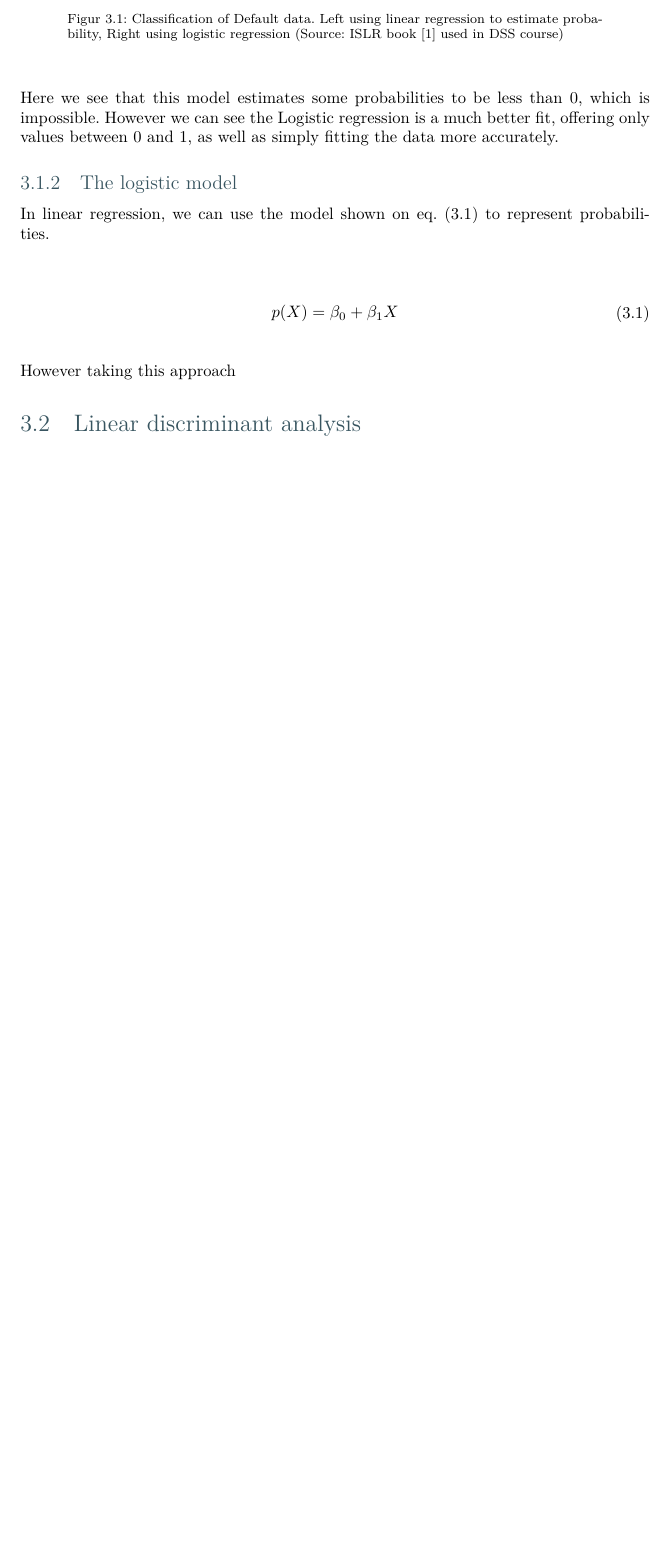
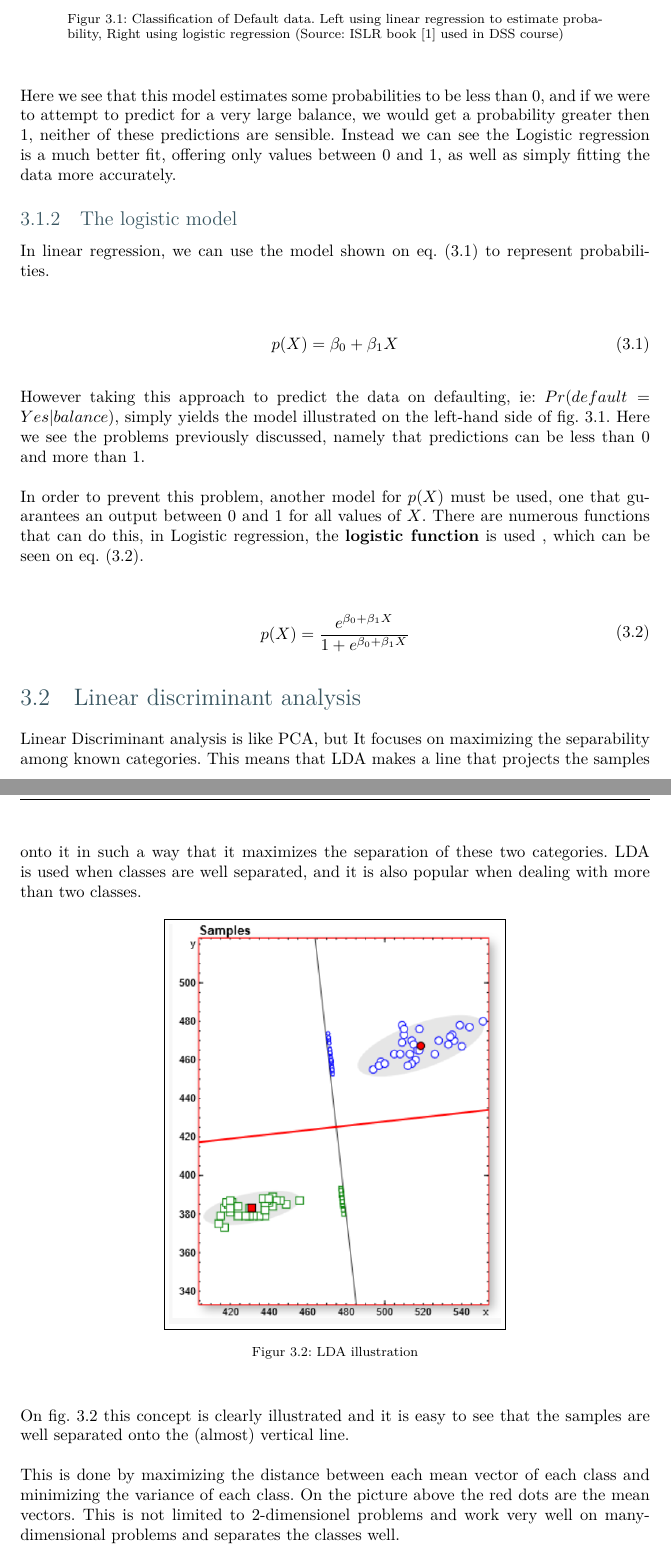
Before and after one commit to HansEge/DSS, a LaTeX thesis (Rapport/Main.tex, which reads Rapport/Chapters/2_logistic_regression/2_logistic_regression.tex): part of page 16 of 44 before the commit and two parts of pages 16 and 17 of 45 after it, the two joined at a grey line, cut so that both start at the same text, the shorter picture padded with empty space. The pictures show the PDF file Rapport/Main.pdf that the author committed with the source.

Commit message:
Even more stuff for logistic regression + LDA stuff

```diff
--- a/Rapport/Chapters/2_logistic_regression/2_logistic_regression.tex
+++ b/Rapport/Chapters/2_logistic_regression/2_logistic_regression.tex
@@ -22,18 +22,20 @@ $$\{Rabies,\ Flu,\ Common\ cold,\ Ebola\}$$
 However doing this, implies an ordering of the conditions, as well as implying that the the difference between $Flu$ and $Common cold$ is the same as the difference between $Common cold$ and $Ebola$.\\
 Furthermore simply changing the ordering of this coding, such as to
 
-$$\{Flu,\ Rabies,\ Ebola,\ Common\ cold\}$$ Implies a completely different relationship between the conditions. Each separate coding would produce different linear models, each leading to a different set of predictions.
+$$\{Flu,\ Rabies,\ Ebola,\ Common\ cold\}$$
+
+Implies a completely different relationship between the conditions. Each separate coding would produce different linear models, each leading to a different set of predictions.
 
 Another problem with using Linear regression, cab be seen by applying it to the data set \texttt{Default}, the result of which can be seen on \cref{fig:LinReg_vs_LogReg}
 
 \begin{figure}[H]
-	\fbox{\includegraphics[width=0.9\textwidth]{Img/LinReg_vs_LogReg}}
+	\fbox{\includegraphics[width=350pt]{Img/LinReg_vs_LogReg}}
 	\centering
 	\caption{Classification of \texttt{Default} data. Left using linear regression to estimate probability, Right using logistic regression (Source: ISLR book\cite{book_2015} used in DSS course)}
 	\label{fig:LinReg_vs_LogReg}
 \end{figure}
 
-Here we see that this model estimates some probabilities to be less than 0, which is impossible. However we can see the Logistic regression is a much better fit, offering only values between 0 and 1, as well as simply fitting the data more accurately.
+Here we see that this model estimates some probabilities to be less than 0, and if we were to attempt to predict for a very large balance, we would get a probability greater then 1, neither of these predictions are sensible. Instead we can see the Logistic regression is a much better fit, offering only values between 0 and 1, as well as simply fitting the data more accurately.
 
 \subsection{The logistic model}
 
@@ -45,6 +47,29 @@ p(X) & = \beta_0 + \beta_1 X
 \end{split}
 \end{equation}
 
-However taking this approach
+However taking this approach to predict the data on defaulting, ie: $Pr(default=Yes|balance)$, simply yields the model illustrated on the left-hand side of \cref{fig:LinReg_vs_LogReg}. Here we see the problems previously discussed, namely that predictions can be less than 0 and more than 1.
+
+In order to prevent this problem, another model for $p(X)$ must be used, one that guarantees an output between 0 and 1 for all values of $X$. There are numerous functions that can do this, in Logistic regression, the \textbf{logistic function} is used , which can be seen on \cref{eq:LogReg_LogFunc}.
+
+\begin{equation} \label{eq:LogReg_LogFunc}
+\begin{split}
+p(X)=\frac{e^{\beta_0 + \beta_1 X}}{1+e^{\beta_0 + \beta_1 X}}
+\end{split}
+\end{equation}
+
+
 
 \section{Linear discriminant analysis}
+
+Linear Discriminant analysis is like PCA, but It focuses on maximizing the separability among known categories. This means that LDA makes a line that projects the samples onto it in such a way that it maximizes the separation of these two categories. LDA is used when classes are well separated, and it is also popular when dealing with more than two classes.
+
+\begin{figure}[H]
+	\fbox{\includegraphics[width=200pt]{Img/LDA_illustration}}
+	\centering
+	\caption{LDA illustration}
+	\label{fig:LDA_illustration}
+\end{figure}
+
+On \cref{fig:LDA_illustration} this concept is clearly illustrated and it is easy to see that the samples are well separated onto the (almost) vertical line.
+
+This is done by maximizing the distance between each mean vector of each class and minimizing the variance of each class. On the picture above the red dots are the mean vectors. This is not limited to 2-dimensionel problems and work very well on many-dimensional problems and separates the classes well.
```
Also changed, not shown: Rapport/Chapters/2_logistic_regression/Img/LDA_illustration.PNG (added), Rapport/Main.pdf, 5 other files.
